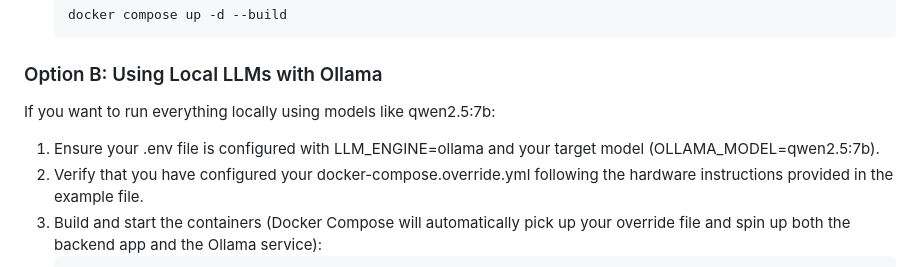
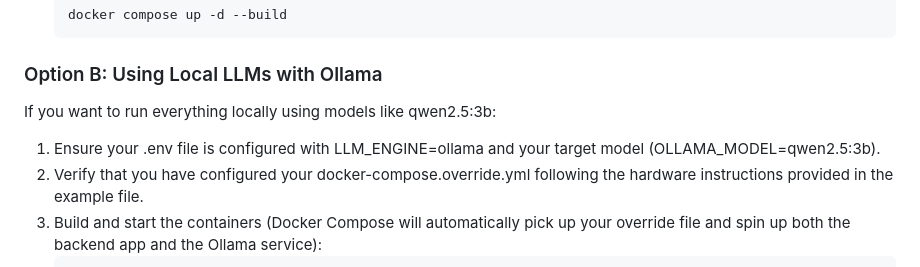
Before and after one commit to amoracr/cv-builder, a Markdown page: README.md, the part around the change. Drawn GitHub-style.

Commit message:
Change default Ollama model

````diff
--- a/README.md
+++ b/README.md
@@ -52,9 +52,9 @@ If you prefer using Gemini (cloud execution), you still use your `docker-compose
 
 ### Option B: Using Local LLMs with Ollama
 
-If you want to run everything locally using models like qwen2.5:7b:
+If you want to run everything locally using models like qwen2.5:3b:
 
-1. Ensure your .env file is configured with LLM_ENGINE=ollama and your target model (OLLAMA_MODEL=qwen2.5:7b).
+1. Ensure your .env file is configured with LLM_ENGINE=ollama and your target model (OLLAMA_MODEL=qwen2.5:3b).
 2. Verify that you have configured your docker-compose.override.yml following the hardware instructions provided in the example file.
 3. Build and start the containers (Docker Compose will automatically pick up your override file and spin up both the backend app and the Ollama service):
     ```bash
````
